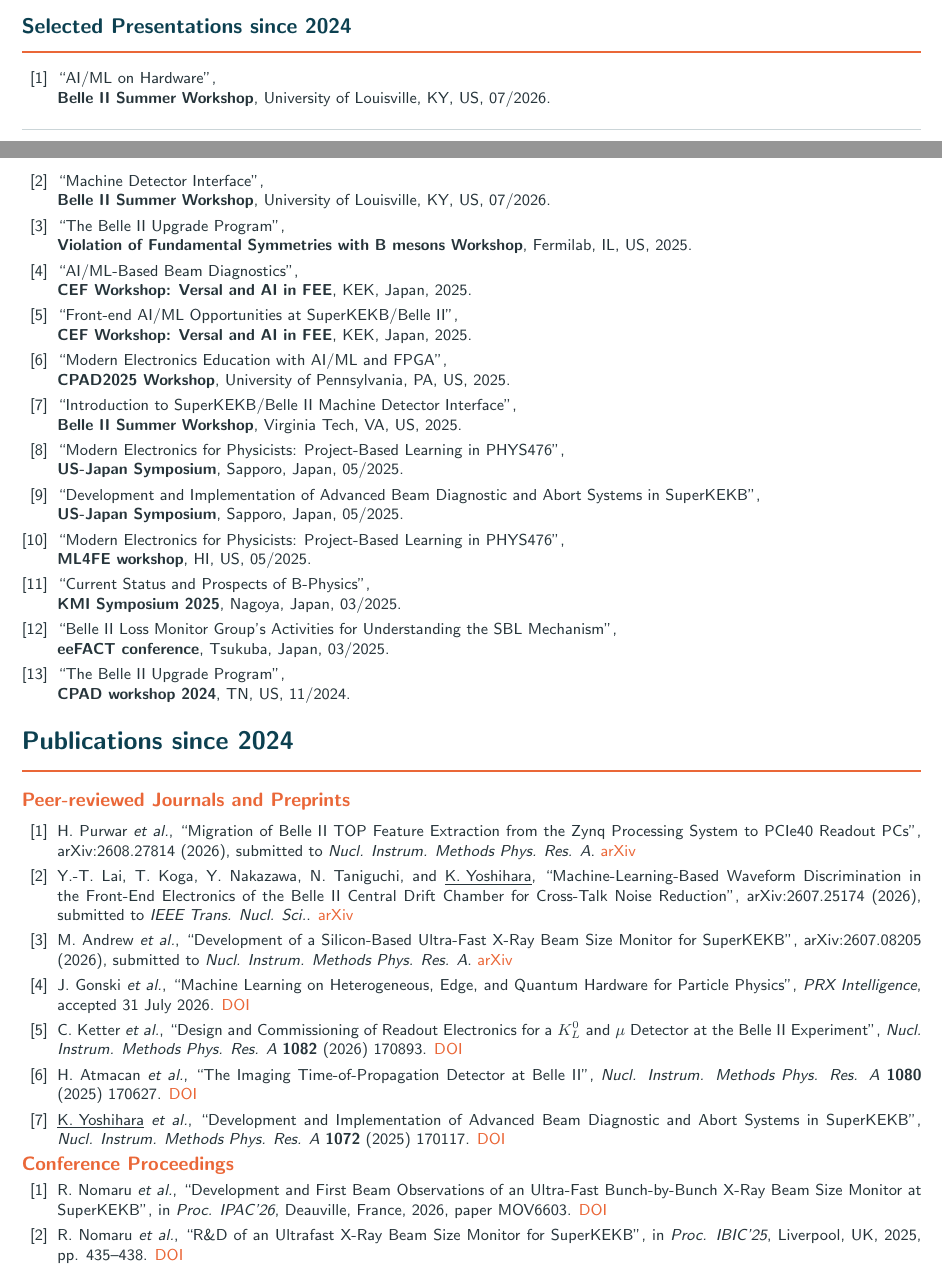
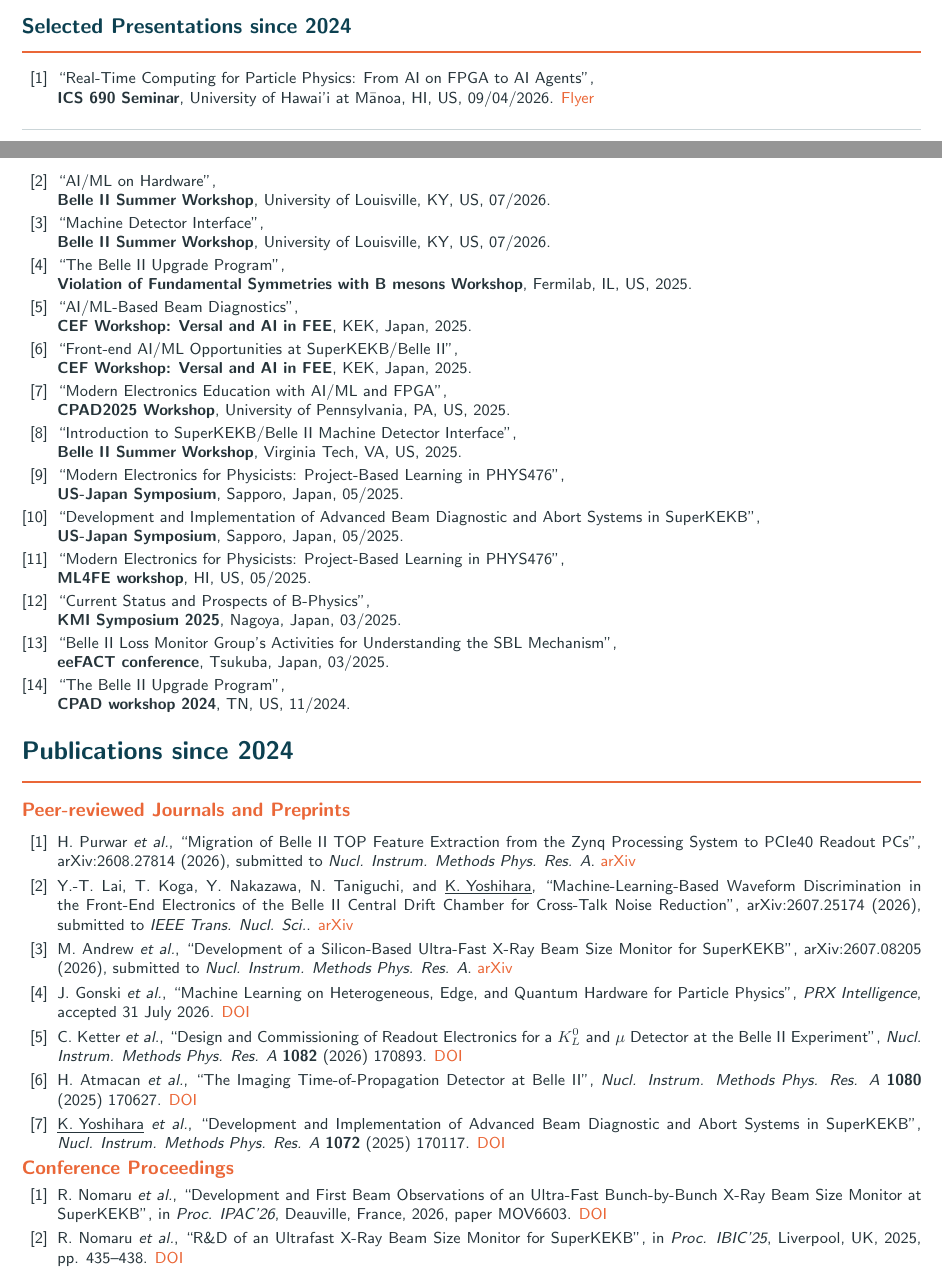
Before and after one commit to sykeisuke/academic-cv, a LaTeX CV (academic_cv.tex): two parts of pages 2 and 3 of 3, joined at a grey line, cut so that both start at the same text. Compiled offline with pdfLaTeX.

Commit message:
Add ICS 690 seminar to academic CV

```diff
--- a/academic_cv.tex
+++ b/academic_cv.tex
@@ -316,8 +316,10 @@ Selected outreach activities include:
 %International Conference
 %{\textbf{Presentations at conferences and workshops since 2024}}
 {\footnotesize
-\begin{enumerate}
+\begin{enumerate}[itemsep=0pt]
 \renewcommand{\labelenumi}{[\arabic{enumi}]}
+\item {``Real-Time Computing for Particle Physics: From AI on FPGA to AI Agents'',\\
+\textbf{ICS 690 Seminar}, University of Hawai'i at M$\bar{\text{a}}$noa, HI, US, 09/04/2026. \href{https://sykeisuke.github.io/documents/ICS690_Seminar_Flyer_20260904.pdf}{Flyer}}
 \item {``AI/ML on Hardware'',\\
 \textbf{Belle II Summer Workshop}, University of Louisville, KY, US, 07/2026.}
 \item {``Machine Detector Interface'',\\
@@ -357,7 +359,7 @@ Selected outreach activities include:
 {\normalsize\bfseries\color{LabOrange}Peer-reviewed Journals and Preprints}
 \vspace{0.04in}
 {\footnotesize
-\begin{enumerate}
+\begin{enumerate}[itemsep=1pt]
 \renewcommand{\labelenumi}{[\arabic{enumi}]}
 \item{H. Purwar \textit{et al.}, ``Migration of Belle II TOP Feature Extraction from the Zynq Processing System to PCIe40 Readout PCs'', arXiv:2608.27814 (2026), submitted to \textit{Nucl. Instrum. Methods Phys. Res. A}. \href{https://arxiv.org/abs/2608.27814}{arXiv}}
 \item{Y.-T. Lai, T. Koga, Y. Nakazawa, N. Taniguchi, and \underline{K. Yoshihara}, ``Machine-Learning-Based Waveform Discrimination in the Front-End Electronics of the Belle II Central Drift Chamber for Cross-Talk Noise Reduction'', arXiv:2607.25174 (2026), submitted to \textit{IEEE Trans. Nucl. Sci.}. \href{https://arxiv.org/abs/2607.25174}{arXiv}}
@@ -369,7 +371,7 @@ Selected outreach activities include:
 \end{enumerate}
 
 {\normalsize\bfseries\color{LabOrange}Conference Proceedings}
-\begin{enumerate}
+\begin{enumerate}[itemsep=1pt]
 \renewcommand{\labelenumi}{[\arabic{enumi}]}
 \item{R. Nomaru \textit{et al.}, ``Development and First Beam Observations of an Ultra-Fast Bunch-by-Bunch X-Ray Beam Size Monitor at SuperKEKB'', in \textit{Proc. IPAC'26}, Deauville, France, 2026, paper MOV6603. \href{https://doi.org/10.18429/JACoW-IPAC2026-MOV6603}{DOI}}
 \item{R. Nomaru \textit{et al.}, ``R\&D of an Ultrafast X-Ray Beam Size Monitor for SuperKEKB'', in \textit{Proc. IBIC'25}, Liverpool, UK, 2025, pp. 435--438. \href{https://doi.org/10.18429/JACoW-IBIC2025-TUPCO31}{DOI}}
```
Also changed, not shown: output/Keisuke_Yoshihara_Academic_CV.pdf.
